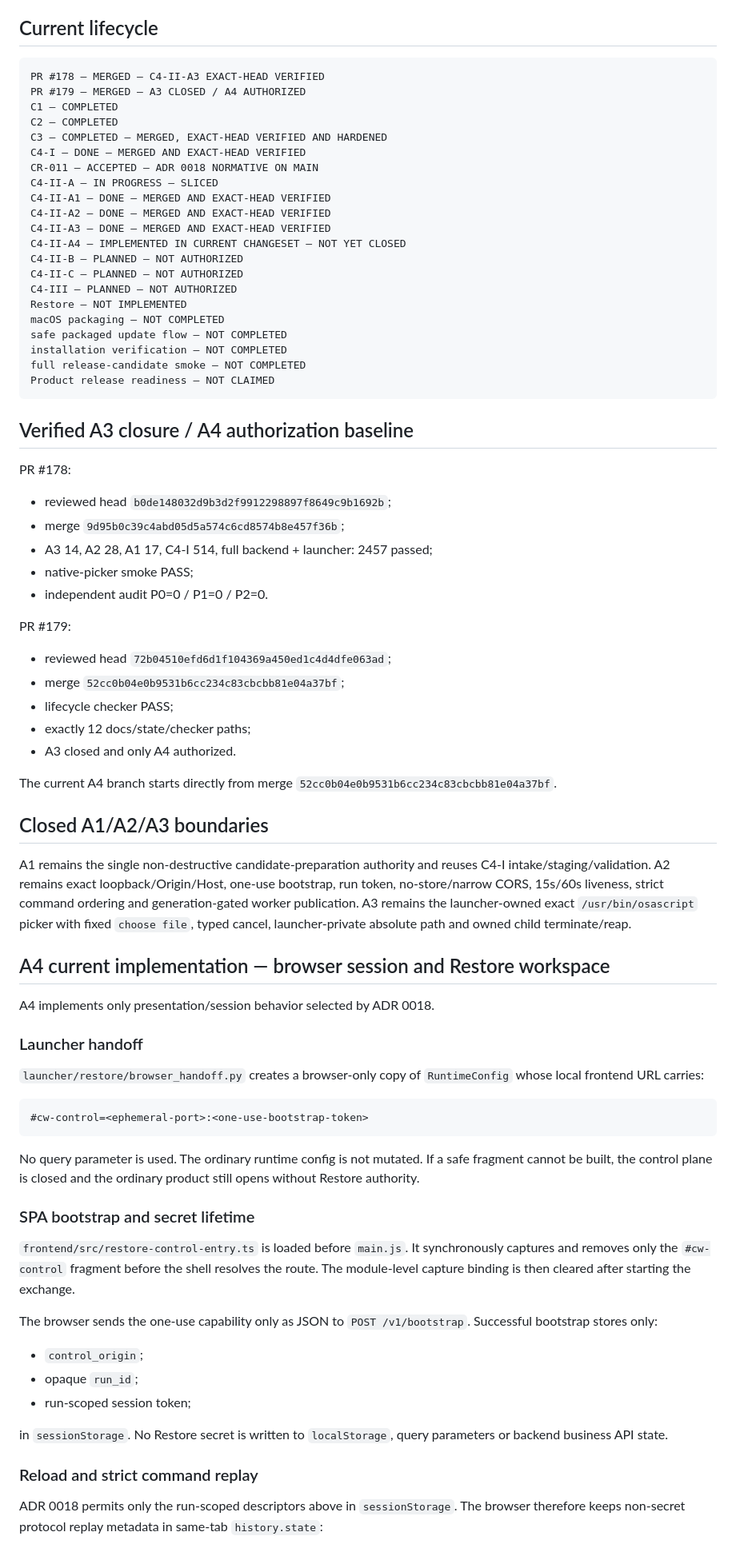
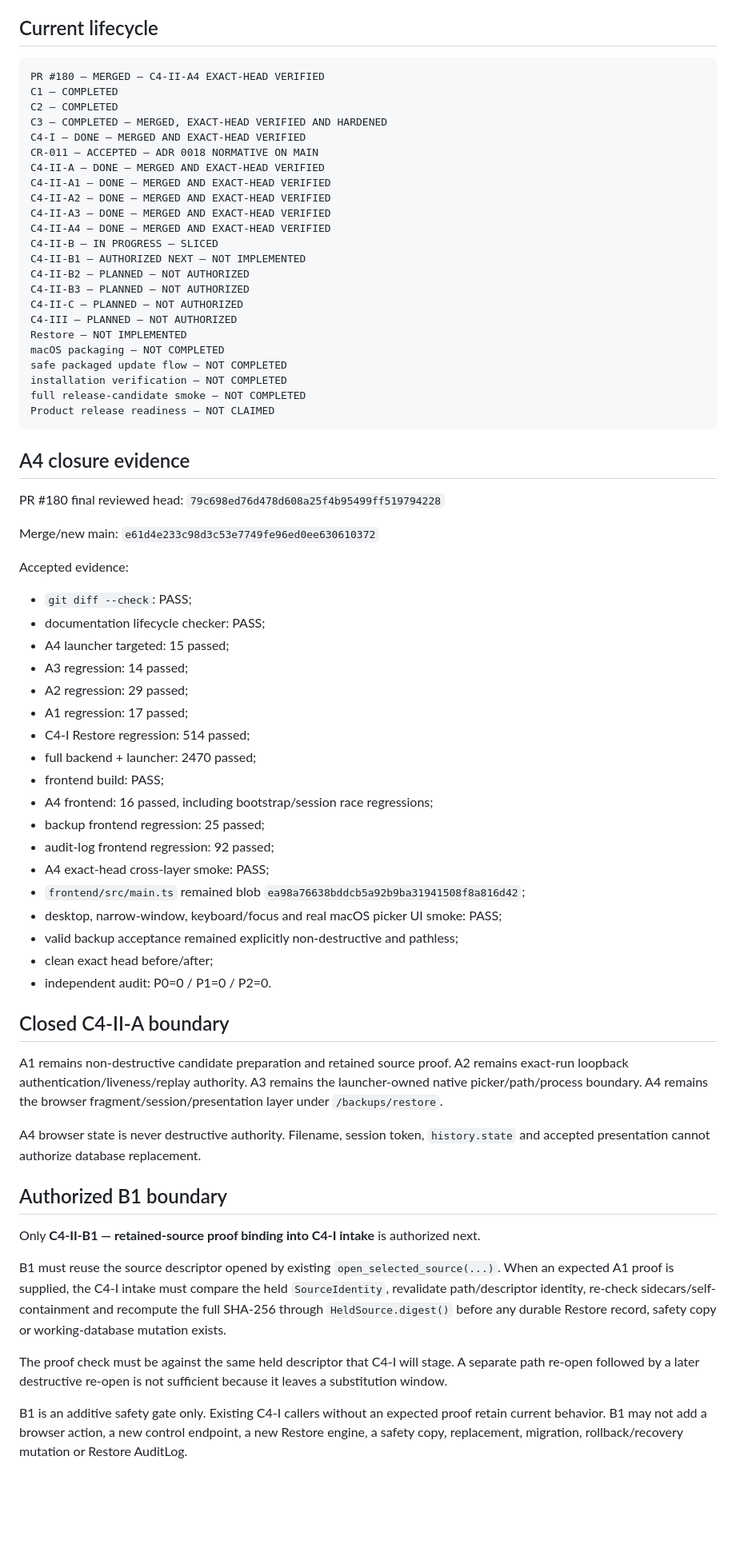
Before and after one commit to Mitronomik/cosmetic-workshop-os, a Markdown page: docs/current-lifecycle.md, the part around one of its changes. Shown at 80% size. Drawn GitHub-style; blank space fills up the shorter version.

Commit message:
C4-II-A4 closure: authorize only B1

````diff
--- a/docs/current-lifecycle.md
+++ b/docs/current-lifecycle.md
@@ -8,19 +8,21 @@ This is the compact authority for current implementation lifecycle and authoriza
 ## Current lifecycle
 
 ```text
-PR #178 — MERGED — C4-II-A3 EXACT-HEAD VERIFIED
-PR #179 — MERGED — A3 CLOSED / A4 AUTHORIZED
+PR #180 — MERGED — C4-II-A4 EXACT-HEAD VERIFIED
 C1 — COMPLETED
 C2 — COMPLETED
 C3 — COMPLETED — MERGED, EXACT-HEAD VERIFIED AND HARDENED
 C4-I — DONE — MERGED AND EXACT-HEAD VERIFIED
 CR-011 — ACCEPTED — ADR 0018 NORMATIVE ON MAIN
-C4-II-A — IN PROGRESS — SLICED
+C4-II-A — DONE — MERGED AND EXACT-HEAD VERIFIED
 C4-II-A1 — DONE — MERGED AND EXACT-HEAD VERIFIED
 C4-II-A2 — DONE — MERGED AND EXACT-HEAD VERIFIED
 C4-II-A3 — DONE — MERGED AND EXACT-HEAD VERIFIED
-C4-II-A4 — IMPLEMENTED IN CURRENT CHANGESET — NOT YET CLOSED
-C4-II-B — PLANNED — NOT AUTHORIZED
+C4-II-A4 — DONE — MERGED AND EXACT-HEAD VERIFIED
+C4-II-B — IN PROGRESS — SLICED
+C4-II-B1 — AUTHORIZED NEXT — NOT IMPLEMENTED
+C4-II-B2 — PLANNED — NOT AUTHORIZED
+C4-II-B3 — PLANNED — NOT AUTHORIZED
 C4-II-C — PLANNED — NOT AUTHORIZED
 C4-III — PLANNED — NOT AUTHORIZED
 Restore — NOT IMPLEMENTED
@@ -31,55 +33,48 @@ full release-candidate smoke — NOT COMPLETED
 Product release readiness — NOT CLAIMED
 ```
 
-## Verified A3 closure / A4 authorization baseline
+## A4 closure evidence
 
-PR #178:
-- reviewed head `b0de148032d9b3d2f9912298897f8649c9b1692b`;
-- merge `9d95b0c39c4abd05d5a574c6cd8574b8e457f36b`;
-- A3 14, A2 28, A1 17, C4-I 514, full backend + launcher: 2457 passed;
-- native-picker smoke PASS;
-- independent audit P0=0 / P1=0 / P2=0.
+PR #180 final reviewed head:
+`79c698ed76d478d608a25f4b95499ff519794228`
 
-PR #179:
-- reviewed head `72b04510efd6d1f104369a450ed1c4d4dfe063ad`;
-- merge `52cc0b04e0b9531b6cc234c83cbcbb81e04a37bf`;
-- lifecycle checker PASS;
-- exactly 12 docs/state/checker paths;
-- A3 closed and only A4 authorized.
+Merge/new main:
+`e61d4e233c98d3c53e7749fe96ed0ee630610372`
 
-The current A4 branch starts directly from merge `52cc0b04e0b9531b6cc234c83cbcbb81e04a37bf`.
+Accepted evidence:
 
-## Closed A1/A2/A3 boundaries
+- `git diff --check`: PASS;
+- documentation lifecycle checker: PASS;
+- A4 launcher targeted: 15 passed;
+- A3 regression: 14 passed;
+- A2 regression: 29 passed;
+- A1 regression: 17 passed;
+- C4-I Restore regression: 514 passed;
+- full backend + launcher: 2470 passed;
+- frontend build: PASS;
+- A4 frontend: 16 passed, including bootstrap/session race regressions;
+- backup frontend regression: 25 passed;
+- audit-log frontend regression: 92 passed;
+- A4 exact-head cross-layer smoke: PASS;
+- `frontend/src/main.ts` remained blob `ea98a76638bddcb5a92b9ba31941508f8a816d42`;
+- desktop, narrow-window, keyboard/focus and real macOS picker UI smoke: PASS;
+- valid backup acceptance remained explicitly non-destructive and pathless;
+- clean exact head before/after;
+- independent audit: P0=0 / P1=0 / P2=0.
 
-A1 remains the single non-destructive candidate-preparation authority and reuses C4-I intake/staging/validation. A2 remains exact loopback/Origin/Host, one-use bootstrap, run token, no-store/narrow CORS, 15s/60s liveness, strict command ordering and generation-gated worker publication. A3 remains the launcher-owned exact `/usr/bin/osascript` picker with fixed `choose file`, typed cancel, launcher-private absolute path and owned child terminate/reap.
+## Closed C4-II-A boundary
 
-## A4 current implementation — browser session and Restore workspace
+A1 remains non-destructive candidate preparation and retained source proof. A2 remains exact-run loopback authentication/liveness/replay authority. A3 remains the launcher-owned native picker/path/process boundary. A4 remains the browser fragment/session/presentation layer under `/backups/restore`.
 
-A4 implements only presentation/session behavior selected by ADR 0018.
+A4 browser state is never destructive authority. Filename, session token, `history.state` and accepted presentation cannot authorize database replacement.
 
-### Launcher handoff
+## Authorized B1 boundary
 
-`launcher/restore/browser_handoff.py` creates a browser-only copy of `RuntimeConfig` whose local frontend URL carries:
+Only **C4-II-B1 — retained-source proof binding into C4-I intake** is authorized next.
 
-```text
-#cw-control=<ephemeral-port>:<one-use-bootstrap-token>
-```
+B1 must reuse the source descriptor opened by existing `open_selected_source(...)`. When an expected A1 proof is supplied, the C4-I intake must compare the held `SourceIdentity`, revalidate path/descriptor identity, re-check sidecars/self-containment and recompute the full SHA-256 through `HeldSource.digest()` before any durable Restore record, safety copy or working-database mutation exists.
 
-No query parameter is used. The ordinary runtime config is not mutated. If a safe fragment cannot be built, the control plane is closed and the ordinary product still opens without Restore authority.
+The proof check must be against the same held descriptor that C4-I will stage. A separate path re-open followed by a later destructive re-open is not sufficient because it leaves a substitution window.
 
-### SPA bootstrap and secret lifetime
+B1 is an additive safety gate only. Existing C4-I callers without an expected proof retain current behavior. B1 may not add a browser action, a new control endpoint, a new Restore engine, a safety copy, replacement, migration, rollback/recovery mutation or Restore AuditLog.
 
-`frontend/src/restore-control-entry.ts` is loaded before `main.js`. It synchronously captures and removes only the `#cw-control` fragment before the shell resolves the route. The module-level capture binding is then cleared after starting the exchange.
-
-The browser sends the one-use capability only as JSON to `POST /v1/bootstrap`. Successful bootstrap stores only:
-
-- `control_origin`;
-- opaque `run_id`;
-- run-scoped session token;
-
-in `sessionStorage`. No Restore secret is written to `localStorage`, query parameters or backend business API state.
-
-### Reload and strict command replay
-
-ADR 0018 permits only the run-scoped descriptors above in `sessionStorage`. The browser therefore keeps non-secret protocol replay metadata in same-tab `history.state`:
-
````
Also changed, not shown: other parts of docs/current-lifecycle.md (+5 -64 lines).
